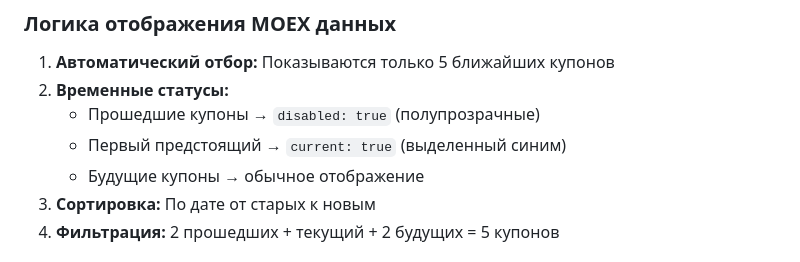
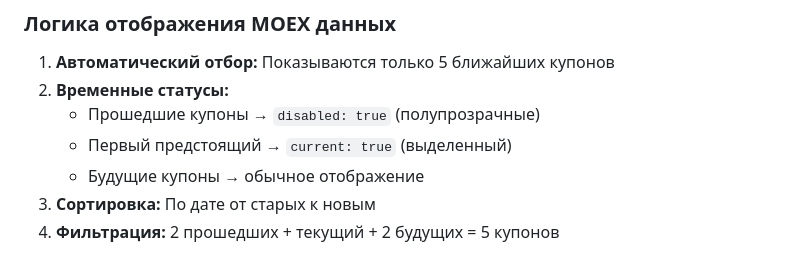
Before and after one commit to mrshrp/coupons-widget, a Markdown page: README.md, the part around the change. Rendered like a GitHub page.

Commit message:
fix: update description of the first upcoming coupon in README

```diff
--- a/README.md
+++ b/README.md
@@ -169,7 +169,7 @@ widget.destroy();
 1. **Автоматический отбор:** Показываются только 5 ближайших купонов
 2. **Временные статусы:**
    - Прошедшие купоны → `disabled: true` (полупрозрачные)
-   - Первый предстоящий → `current: true` (выделенный синим)
+   - Первый предстоящий → `current: true` (выделенный)
    - Будущие купоны → обычное отображение
 3. **Сортировка:** По дате от старых к новым
 4. **Фильтрация:** 2 прошедших + текущий + 2 будущих = 5 купонов
```
